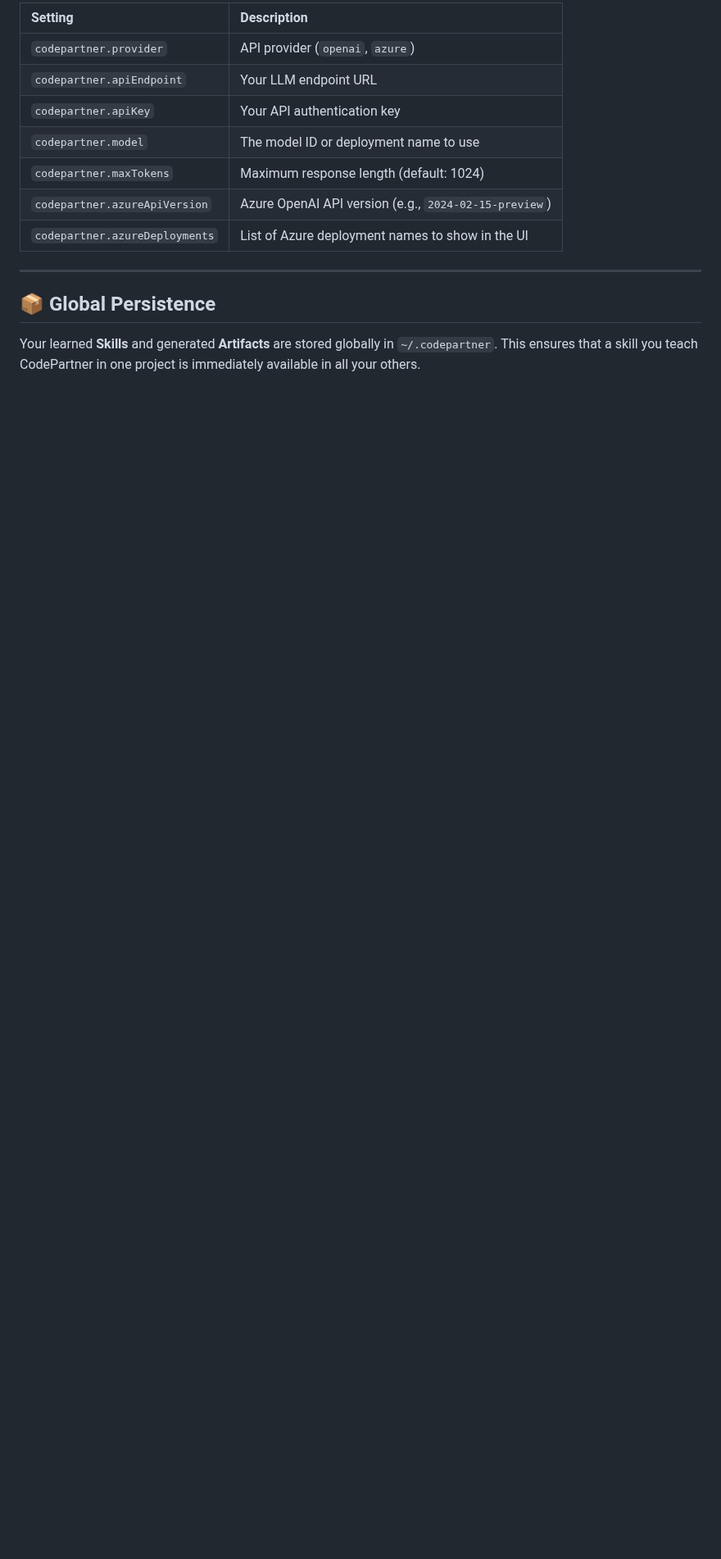
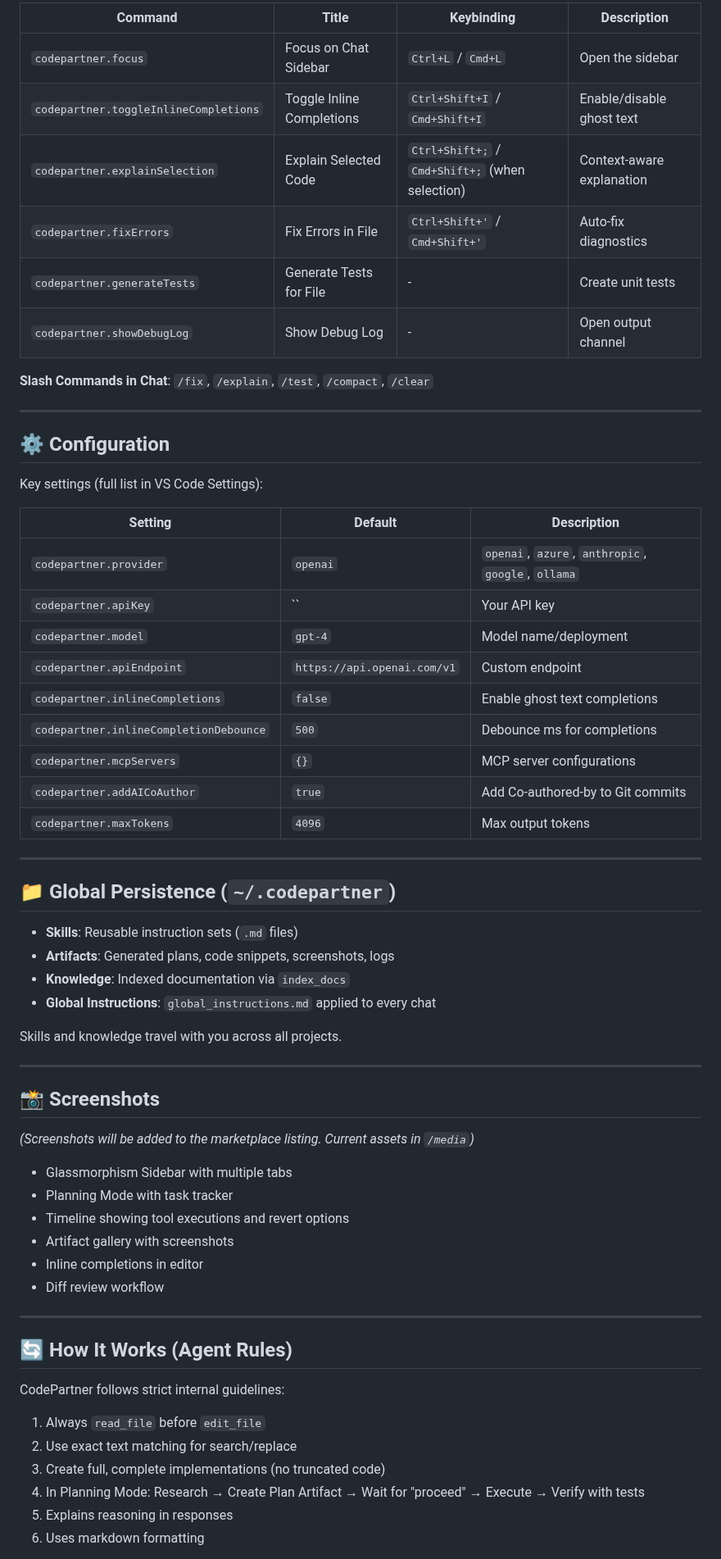
Before and after one commit to AnandShah10/CodePartner, a Markdown page: README.md, the part around one of its changes. Shown at 82% size. Rendered like a GitHub page; blank space fills up the shorter version.

```diff
--- a/README.md
+++ b/README.md
@@ -40,16 +72,66 @@ CodePartner is designed to be up and running in seconds:
 
-| Setting | Description |
-| :--- | :--- |
-| `codepartner.provider` | API provider (`openai`, `azure`) |
-| `codepartner.apiEndpoint` | Your LLM endpoint URL |
-| `codepartner.apiKey` | Your API authentication key |
-| `codepartner.model` | The model ID or deployment name to use |
-| `codepartner.maxTokens` | Maximum response length (default: 1024) |
-| `codepartner.azureApiVersion` | Azure OpenAI API version (e.g., `2024-02-15-preview`) |
-| `codepartner.azureDeployments` | List of Azure deployment names to show in the UI |
+| Command | Title | Keybinding | Description |
+|---------|-------|------------|-------------|
+| `codepartner.focus` | Focus on Chat Sidebar | `Ctrl+L` / `Cmd+L` | Open the sidebar |
+| `codepartner.toggleInlineCompletions` | Toggle Inline Completions | `Ctrl+Shift+I` / `Cmd+Shift+I` | Enable/disable ghost text |
+| `codepartner.explainSelection` | Explain Selected Code | `Ctrl+Shift+;` / `Cmd+Shift+;` (when selection) | Context-aware explanation |
+| `codepartner.fixErrors` | Fix Errors in File | `Ctrl+Shift+'` / `Cmd+Shift+'` | Auto-fix diagnostics |
+| `codepartner.generateTests` | Generate Tests for File | - | Create unit tests |
+| `codepartner.showDebugLog` | Show Debug Log | - | Open output channel |
+
+**Slash Commands in Chat**: `/fix`, `/explain`, `/test`, `/compact`, `/clear`
 
 ---
 
-## 📦 Global Persistence
+## ⚙️ Configuration
 
-Your learned **Skills** and generated **Artifacts** are stored globally in `~/.codepartner`. This ensures that a skill you teach CodePartner in one project is immediately available in all your others.
+Key settings (full list in VS Code Settings):
+
+| Setting | Default | Description |
+|---------|---------|-------------|
+| `codepartner.provider` | `openai` | `openai`, `azure`, `anthropic`, `google`, `ollama` |
+| `codepartner.apiKey` | `` | Your API key |
+| `codepartner.model` | `gpt-4` | Model name/deployment |
+| `codepartner.apiEndpoint` | `https://api.openai.com/v1` | Custom endpoint |
+| `codepartner.inlineCompletions` | `false` | Enable ghost text completions |
+| `codepartner.inlineCompletionDebounce` | `500` | Debounce ms for completions |
+| `codepartner.mcpServers` | `{}` | MCP server configurations |
+| `codepartner.addAICoAuthor` | `true` | Add Co-authored-by to Git commits |
+| `codepartner.maxTokens` | `4096` | Max output tokens |
+
+---
+
+## 📁 Global Persistence (`~/.codepartner`)
+
+- **Skills**: Reusable instruction sets (`.md` files)
+- **Artifacts**: Generated plans, code snippets, screenshots, logs
+- **Knowledge**: Indexed documentation via `index_docs`
+- **Global Instructions**: `global_instructions.md` applied to every chat
+
+Skills and knowledge travel with you across all projects.
+
+---
+
+## 📸 Screenshots
+
+*(Screenshots will be added to the marketplace listing. Current assets in `/media`)*
+
+- Glassmorphism Sidebar with multiple tabs
+- Planning Mode with task tracker
+- Timeline showing tool executions and revert options
+- Artifact gallery with screenshots
+- Inline completions in editor
+- Diff review workflow
+
+---
+
+## 🔄 How It Works (Agent Rules)
+
+CodePartner follows strict internal guidelines:
+1. Always `read_file` before `edit_file`
+2. Use exact text matching for search/replace
+3. Create full, complete implementations (no truncated code)
+4. In Planning Mode: Research → Create Plan Artifact → Wait for "proceed" → Execute → Verify with tests
+5. Explains reasoning in responses
+6. Uses markdown formatting
+
```
Also changed, not shown: other parts of README.md (+81 -24 lines), CHANGELOG.md (+50 -13 lines), CONTRIBUTING.md (added, +50 -0 lines), codepartner_comparison_analysis.md (+2 -2 lines), media/icon.png (added), 5 other files.
